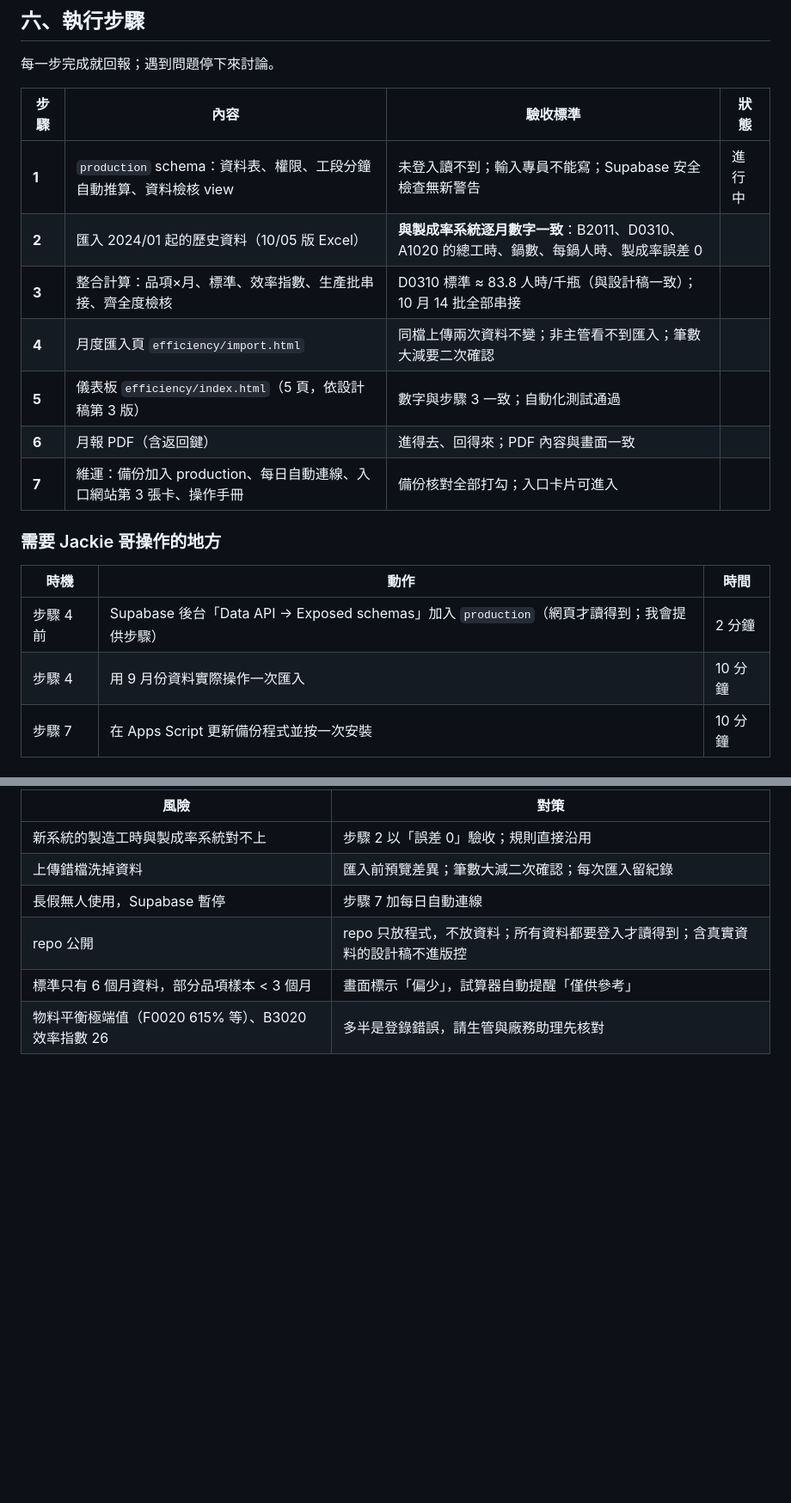
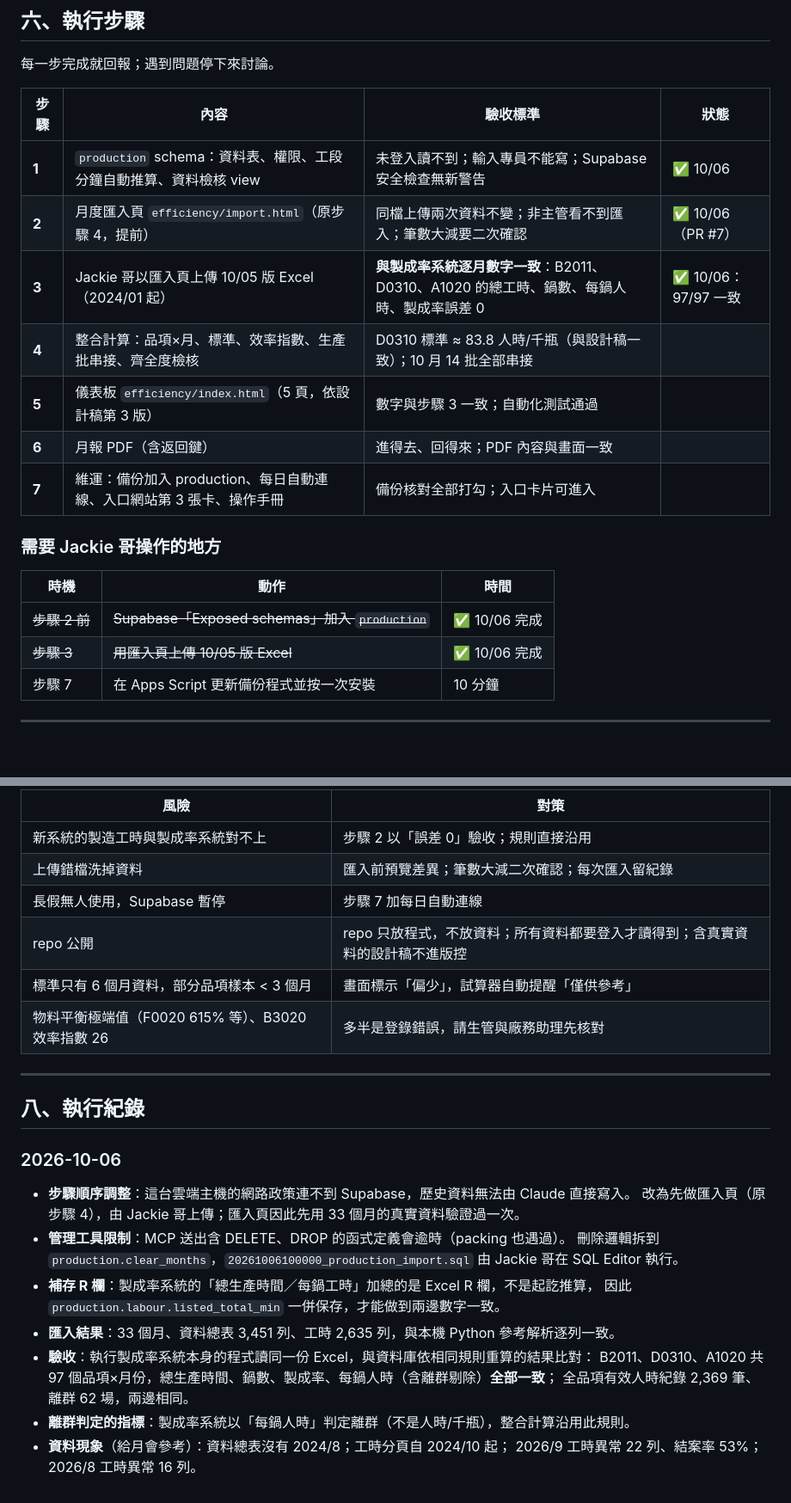
Before and after one commit to jackielin666/packaging-capacity-dashboard, a Markdown page: analysis/product-efficiency-plan.md, 2 parts joined by grey strips. Shown at 86% size. GitHub-like rendering; blank space fills up the shorter version.

Commit message:
Plan: record steps 1 to 3 and the parity result
The history import matches the yield system to the unit for B2011,
D0310 and A1020 across 97 product-months, including the outlier rule.
Notes why the steps were reordered and the MCP DELETE/DROP limit.

Co-Authored-By: Claude Opus 5.5 <noreply@anthropic.com>
Claude-Session: https://claude.ai/code/session_016pz1wVAmVHc9FEvgaxNSXJ

```diff
--- a/analysis/product-efficiency-plan.md
+++ b/analysis/product-efficiency-plan.md
@@ -113,10 +113,10 @@
 
 | 步驟 | 內容 | 驗收標準 | 狀態 |
 |---|---|---|---|
-| **1** | `production` schema：資料表、權限、工段分鐘自動推算、資料檢核 view | 未登入讀不到；輸入專員不能寫；Supabase 安全檢查無新警告 | 進行中 |
-| **2** | 匯入 2024/01 起的歷史資料（10/05 版 Excel） | **與製成率系統逐月數字一致**：B2011、D0310、A1020 的總工時、鍋數、每鍋人時、製成率誤差 0 | |
-| **3** | 整合計算：品項×月、標準、效率指數、生產批串接、齊全度檢核 | D0310 標準 ≈ 83.8 人時/千瓶（與設計稿一致）；10 月 14 批全部串接 | |
-| **4** | 月度匯入頁 `efficiency/import.html` | 同檔上傳兩次資料不變；非主管看不到匯入；筆數大減要二次確認 | |
+| **1** | `production` schema：資料表、權限、工段分鐘自動推算、資料檢核 view | 未登入讀不到；輸入專員不能寫；Supabase 安全檢查無新警告 | ✅ 10/06 |
+| **2** | 月度匯入頁 `efficiency/import.html`（原步驟 4，提前） | 同檔上傳兩次資料不變；非主管看不到匯入；筆數大減要二次確認 | ✅ 10/06（PR #7） |
+| **3** | Jackie 哥以匯入頁上傳 10/05 版 Excel（2024/01 起） | **與製成率系統逐月數字一致**：B2011、D0310、A1020 的總工時、鍋數、每鍋人時、製成率誤差 0 | ✅ 10/06：97/97 一致 |
+| **4** | 整合計算：品項×月、標準、效率指數、生產批串接、齊全度檢核 | D0310 標準 ≈ 83.8 人時/千瓶（與設計稿一致）；10 月 14 批全部串接 | |
 | **5** | 儀表板 `efficiency/index.html`（5 頁，依設計稿第 3 版） | 數字與步驟 3 一致；自動化測試通過 | |
 | **6** | 月報 PDF（含返回鍵） | 進得去、回得來；PDF 內容與畫面一致 | |
 | **7** | 維運：備份加入 production、每日自動連線、入口網站第 3 張卡、操作手冊 | 備份核對全部打勾；入口卡片可進入 | |
@@ -125,8 +125,8 @@
 
 | 時機 | 動作 | 時間 |
 |---|---|---|
-| 步驟 4 前 | Supabase 後台「Data API → Exposed schemas」加入 `production`（網頁才讀得到；我會提供步驟） | 2 分鐘 |
-| 步驟 4 | 用 9 月份資料實際操作一次匯入 | 10 分鐘 |
+| ~~步驟 2 前~~ | ~~Supabase「Exposed schemas」加入 `production`~~ | ✅ 10/06 完成 |
+| ~~步驟 3~~ | ~~用匯入頁上傳 10/05 版 Excel~~ | ✅ 10/06 完成 |
 | 步驟 7 | 在 Apps Script 更新備份程式並按一次安裝 | 10 分鐘 |
 
 ---
@@ -141,3 +141,23 @@
 | repo 公開 | repo 只放程式，不放資料；所有資料都要登入才讀得到；含真實資料的設計稿不進版控 |
 | 標準只有 6 個月資料，部分品項樣本 < 3 個月 | 畫面標示「偏少」，試算器自動提醒「僅供參考」 |
 | 物料平衡極端值（F0020 615% 等）、B3020 效率指數 26 | 多半是登錄錯誤，請生管與廠務助理先核對 |
+
+---
+
+## 八、執行紀錄
+
+### 2026-10-06
+
+- **步驟順序調整**：這台雲端主機的網路政策連不到 Supabase，歷史資料無法由 Claude 直接寫入。
+  改為先做匯入頁（原步驟 4），由 Jackie 哥上傳；匯入頁因此先用 33 個月的真實資料驗證過一次。
+- **管理工具限制**：MCP 送出含 DELETE、DROP 的函式定義會逾時（packing 也遇過）。
+  刪除邏輯拆到 `production.clear_months`，`20261006100000_production_import.sql` 由 Jackie 哥在 SQL Editor 執行。
+- **補存 R 欄**：製成率系統的「總生產時間／每鍋工時」加總的是 Excel R 欄，不是起訖推算，
+  因此 `production.labour.listed_total_min` 一併保存，才能做到兩邊數字一致。
+- **匯入結果**：33 個月、資料總表 3,451 列、工時 2,635 列，與本機 Python 參考解析逐列一致。
+- **驗收**：執行製成率系統本身的程式讀同一份 Excel，與資料庫依相同規則重算的結果比對：
+  B2011、D0310、A1020 共 97 個品項×月份，總生產時間、鍋數、製成率、每鍋人時（含離群剔除）**全部一致**；
+  全品項有效人時紀錄 2,369 筆、離群 62 場，兩邊相同。
+- **離群判定的指標**：製成率系統以「每鍋人時」判定離群（不是人時/千瓶），整合計算沿用此規則。
+- **資料現象**（給月會參考）：資料總表沒有 2024/8；工時分頁自 2024/10 起；
+  2026/9 工時異常 22 列、結案率 53%；2026/8 工時異常 16 列。
```
